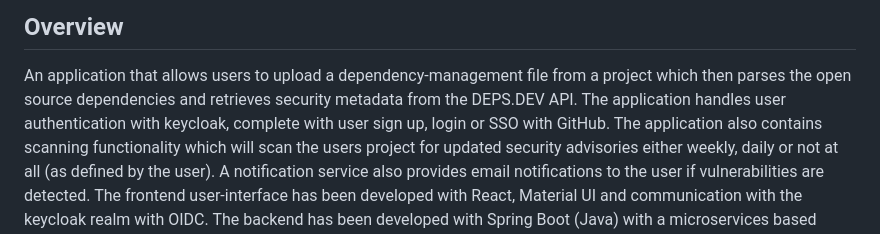
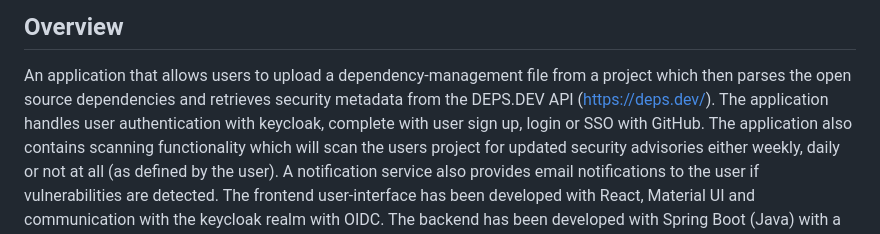
Before and after one commit to agrainger14/csc-7057-depscanner-project, a Markdown page: README.md, the part around the change. Drawn GitHub-style.

```diff
--- a/README.md
+++ b/README.md
@@ -3,7 +3,7 @@ DepScanner Project
 
 ## Overview
 An application that allows users to upload a dependency-management file from a project which then parses the open source dependencies
-and retrieves security metadata from the DEPS.DEV API. The application handles user authentication with keycloak, complete with user sign up, login or SSO with GitHub.
+and retrieves security metadata from the DEPS.DEV API (https://deps.dev/). The application handles user authentication with keycloak, complete with user sign up, login or SSO with GitHub.
 The application also contains scanning functionality which will scan the users project for updated security advisories either weekly, daily or not at all (as defined by the user).
 A notification service also provides email notifications to the user if vulnerabilities are detected.
 The frontend user-interface has been developed with React, Material UI and communication with the keycloak realm with OIDC.
```
